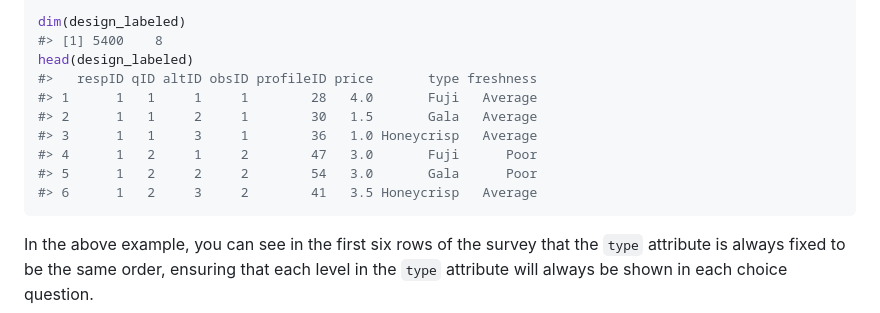
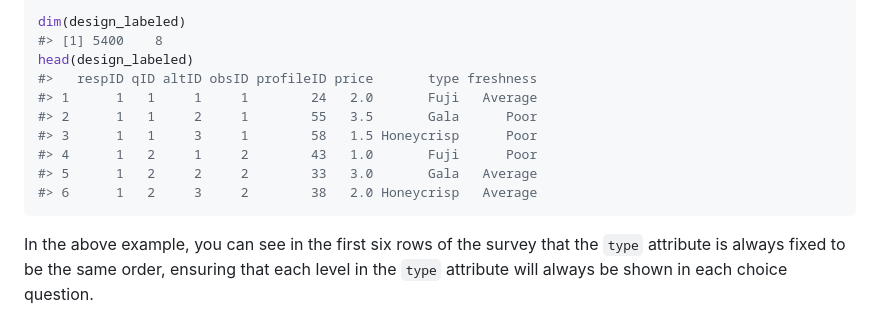
Before and after one commit to jhelvy/cbcTools, a Markdown page: README.md, the part around one of its changes. Rendered like a GitHub page.

````diff
--- a/README.md
+++ b/README.md
@@ -129,12 +131,12 @@ dim(design_labeled)
 #> [1] 5400    8
 head(design_labeled)
 #>   respID qID altID obsID profileID price       type freshness
-#> 1      1   1     1     1        28   4.0       Fuji   Average
-#> 2      1   1     2     1        30   1.5       Gala   Average
-#> 3      1   1     3     1        36   1.0 Honeycrisp   Average
-#> 4      1   2     1     2        47   3.0       Fuji      Poor
-#> 5      1   2     2     2        54   3.0       Gala      Poor
-#> 6      1   2     3     2        41   3.5 Honeycrisp   Average
+#> 1      1   1     1     1        24   2.0       Fuji   Average
+#> 2      1   1     2     1        55   3.5       Gala      Poor
+#> 3      1   1     3     1        58   1.5 Honeycrisp      Poor
+#> 4      1   2     1     2        43   1.0       Fuji      Poor
+#> 5      1   2     2     2        33   3.0       Gala   Average
+#> 6      1   2     3     2        38   2.0 Honeycrisp   Average
 ```
 
 In the above example, you can see in the first six rows of the survey
````
Also changed, not shown: other parts of README.md (+59 -57 lines), man/figures/README-unnamed-chunk-16-1.png, man/figures/logo.png (added), 2 other files.
